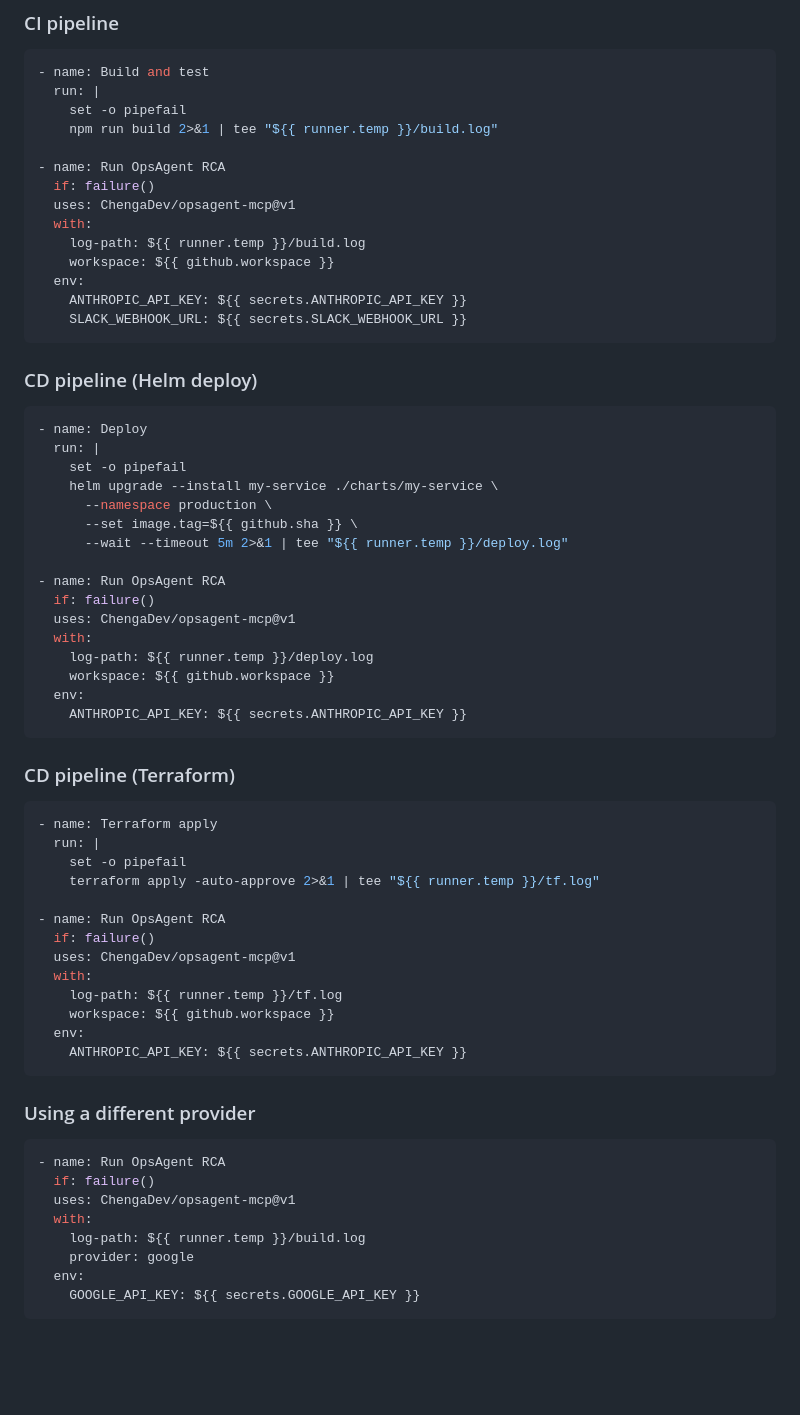
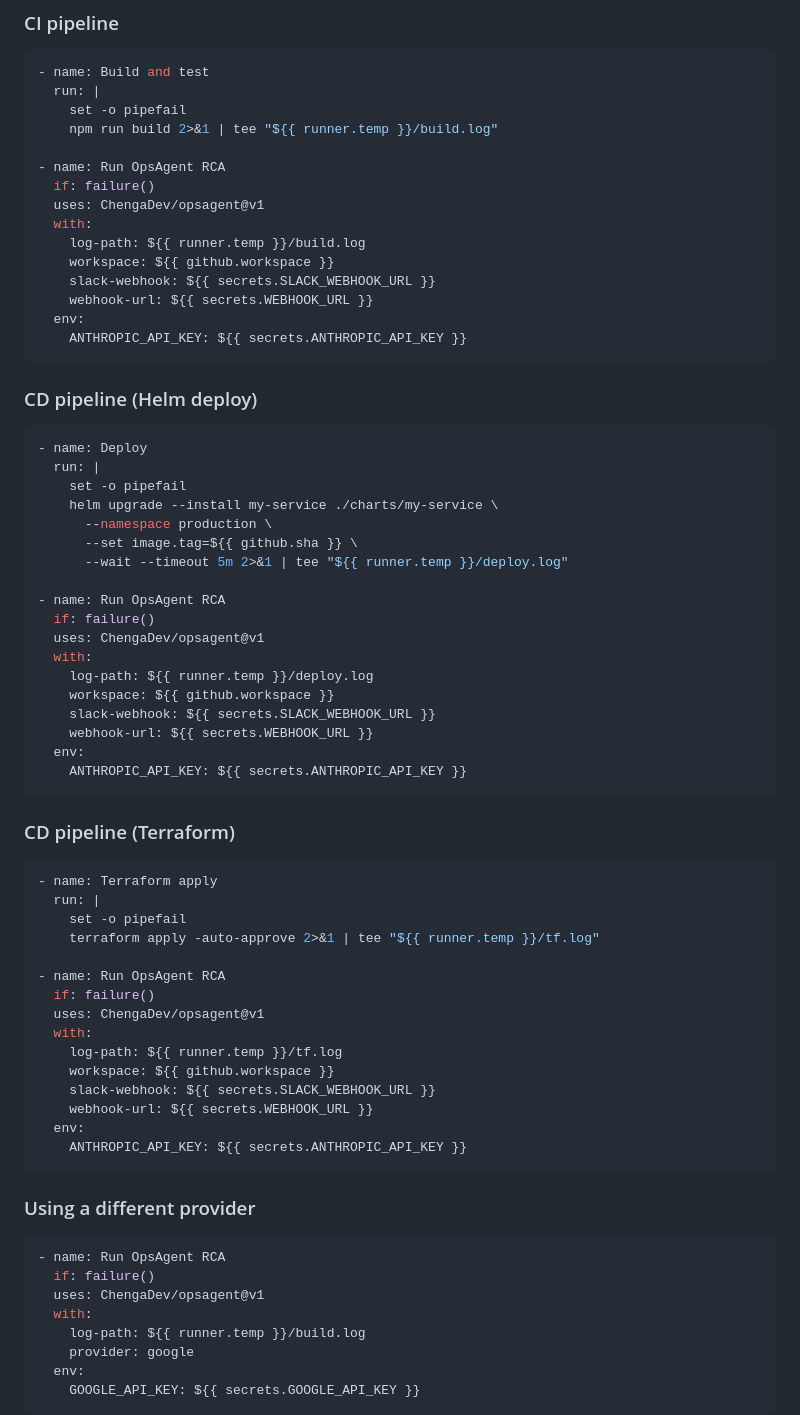
Before and after one commit to ChengaDev/opsagent, a Markdown page: README.md, the part around the change. Drawn GitHub-style; blank space fills up the shorter version.

Commit message:
fix: update README action examples with correct repo name and notification inputs

````diff
--- a/README.md
+++ b/README.md
@@ -196,13 +196,14 @@ pyinstaller opsagent.spec
 
 - name: Run OpsAgent RCA
   if: failure()
-  uses: ChengaDev/opsagent-mcp@v1
+  uses: ChengaDev/opsagent@v1
   with:
     log-path: ${{ runner.temp }}/build.log
     workspace: ${{ github.workspace }}
+    slack-webhook: ${{ secrets.SLACK_WEBHOOK_URL }}
+    webhook-url: ${{ secrets.WEBHOOK_URL }}
   env:
     ANTHROPIC_API_KEY: ${{ secrets.ANTHROPIC_API_KEY }}
-    SLACK_WEBHOOK_URL: ${{ secrets.SLACK_WEBHOOK_URL }}
 ```
 
 ### CD pipeline (Helm deploy)
@@ -218,10 +219,12 @@ pyinstaller opsagent.spec
 
 - name: Run OpsAgent RCA
   if: failure()
-  uses: ChengaDev/opsagent-mcp@v1
+  uses: ChengaDev/opsagent@v1
   with:
     log-path: ${{ runner.temp }}/deploy.log
     workspace: ${{ github.workspace }}
+    slack-webhook: ${{ secrets.SLACK_WEBHOOK_URL }}
+    webhook-url: ${{ secrets.WEBHOOK_URL }}
   env:
     ANTHROPIC_API_KEY: ${{ secrets.ANTHROPIC_API_KEY }}
 ```
@@ -236,10 +239,12 @@ pyinstaller opsagent.spec
 
 - name: Run OpsAgent RCA
   if: failure()
-  uses: ChengaDev/opsagent-mcp@v1
+  uses: ChengaDev/opsagent@v1
   with:
     log-path: ${{ runner.temp }}/tf.log
     workspace: ${{ github.workspace }}
+    slack-webhook: ${{ secrets.SLACK_WEBHOOK_URL }}
+    webhook-url: ${{ secrets.WEBHOOK_URL }}
   env:
     ANTHROPIC_API_KEY: ${{ secrets.ANTHROPIC_API_KEY }}
 ```
@@ -249,7 +254,7 @@ pyinstaller opsagent.spec
 ```yaml
 - name: Run OpsAgent RCA
   if: failure()
-  uses: ChengaDev/opsagent-mcp@v1
+  uses: ChengaDev/opsagent@v1
   with:
     log-path: ${{ runner.temp }}/build.log
     provider: google
````
